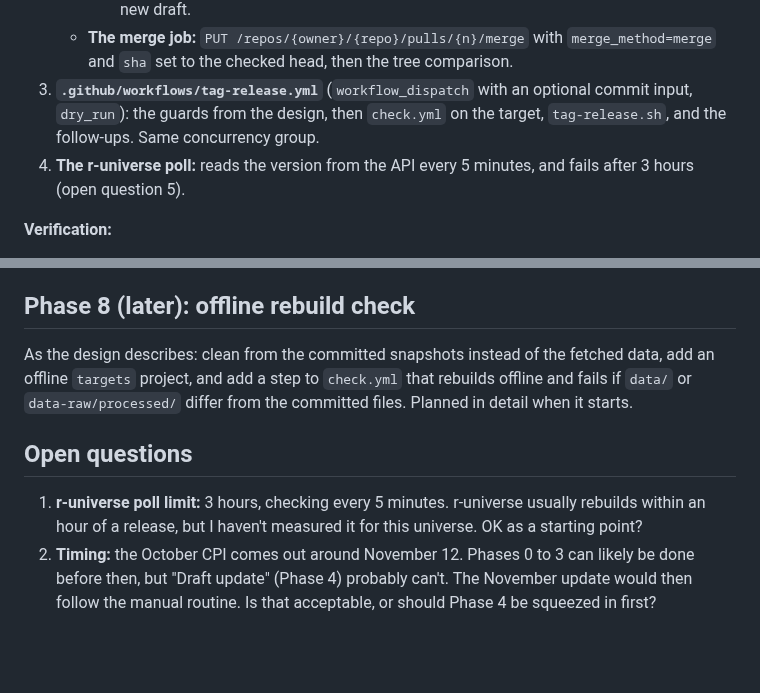
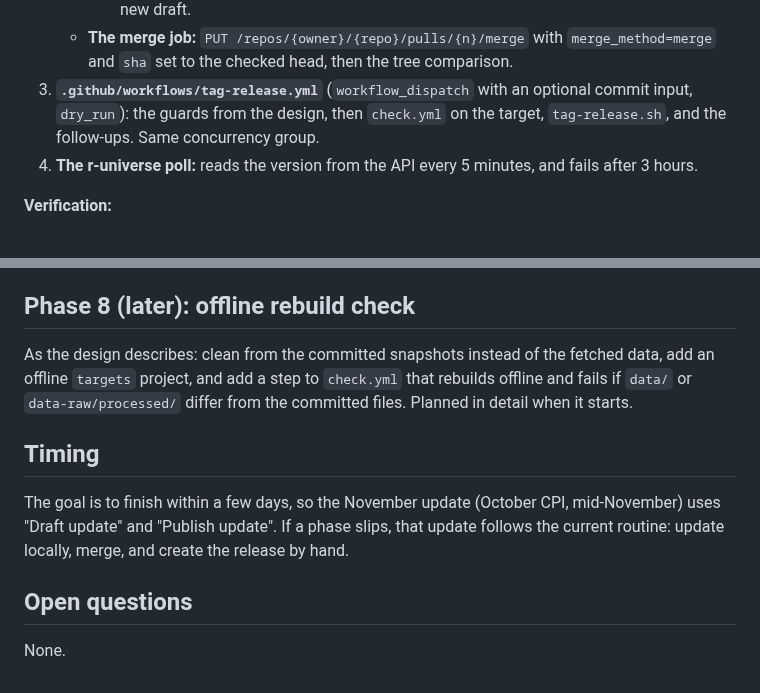
Before and after one commit to Economic/realtalk, a Markdown page: plans/2026-10-23-implementation-data-update-workflows.md, 2 parts joined by grey strips. Drawn GitHub-style; blank space fills up the shorter version.

Commit message:
implementation plan: 3-hour poll limit; aim to finish before the November update

```diff
--- a/plans/2026-10-23-implementation-data-update-workflows.md
+++ b/plans/2026-10-23-implementation-data-update-workflows.md
@@ -175,7 +175,7 @@ Mostly GitHub settings, recorded here and in the README's maintainer section (Ph
      - **Permission:** the job that runs the lookup needs `actions: read`, in "Publish update"'s plan job as in "Draft update"'s PR job. A Write user can edit the PR body, or run an edited copy of the workflow from another branch, but can't add an artifact to a run of the real workflow on `main`. If the artifact has expired, the guard refuses and asks for a new draft.
    - **The merge job:** `PUT /repos/{owner}/{repo}/pulls/{n}/merge` with `merge_method=merge` and `sha` set to the checked head, then the tree comparison.
 3. **`.github/workflows/tag-release.yml`** (`workflow_dispatch` with an optional commit input, `dry_run`): the guards from the design, then `check.yml` on the target, `tag-release.sh`, and the follow-ups. Same concurrency group.
-4. **The r-universe poll:** reads the version from the API every 5 minutes, and fails after 3 hours (open question 5).
+4. **The r-universe poll:** reads the version from the API every 5 minutes, and fails after 3 hours.
 
 **Verification:**
 
@@ -218,7 +218,10 @@ Mostly GitHub settings, recorded here and in the README's maintainer section (Ph
 
 As the design describes: clean from the committed snapshots instead of the fetched data, add an offline `targets` project, and add a step to `check.yml` that rebuilds offline and fails if `data/` or `data-raw/processed/` differ from the committed files. Planned in detail when it starts.
 
+## Timing
+
+The goal is to finish within a few days, so the November update (October CPI, mid-November) uses "Draft update" and "Publish update". If a phase slips, that update follows the current routine: update locally, merge, and create the release by hand.
+
 ## Open questions
 
-1. **r-universe poll limit:** 3 hours, checking every 5 minutes. r-universe usually rebuilds within an hour of a release, but I haven't measured it for this universe. OK as a starting point?
-2. **Timing:** the October CPI comes out around November 12. Phases 0 to 3 can likely be done before then, but "Draft update" (Phase 4) probably can't. The November update would then follow the manual routine. Is that acceptable, or should Phase 4 be squeezed in first?
+None.
```
